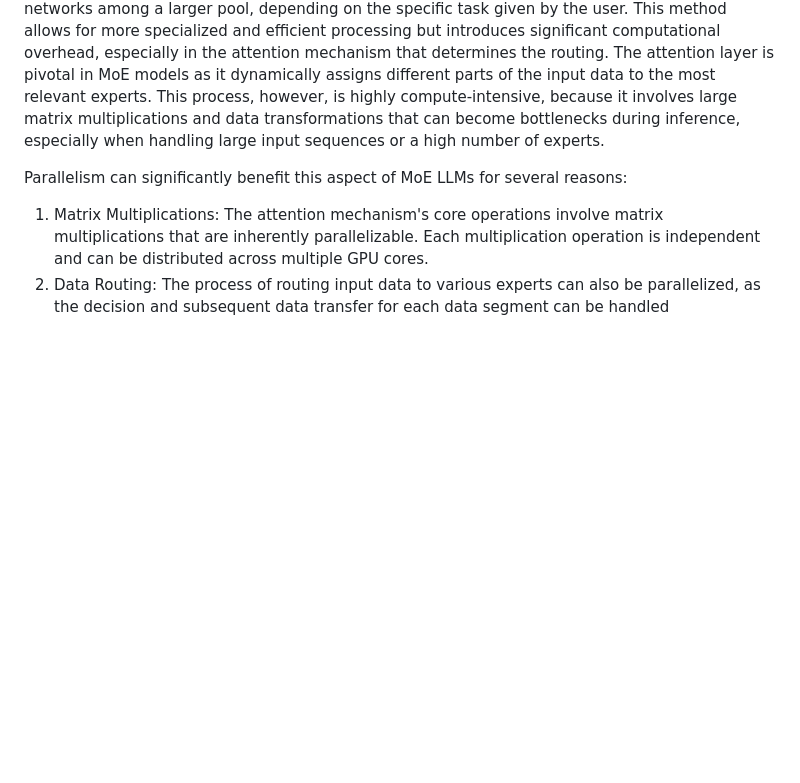
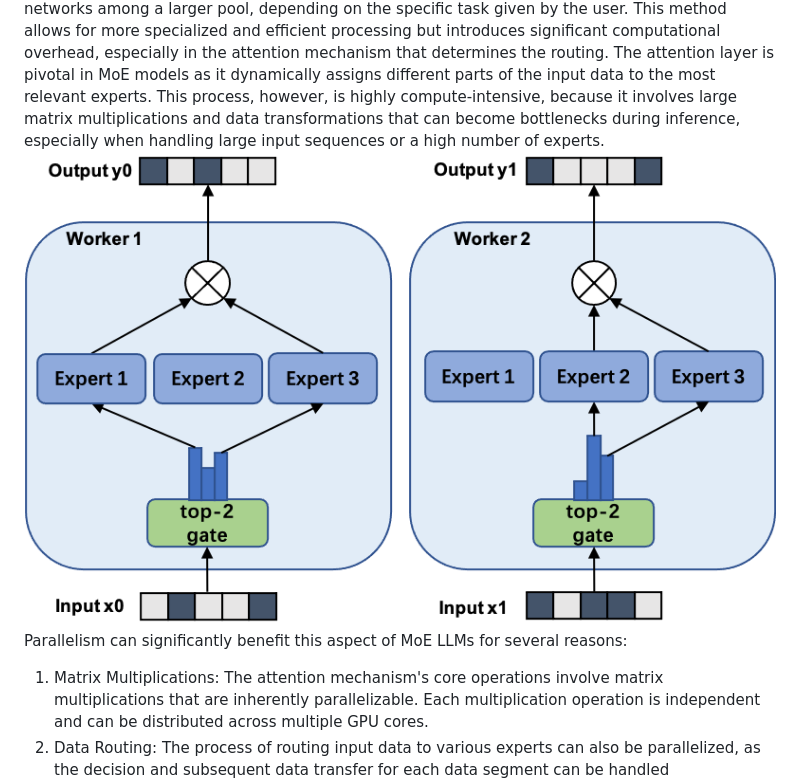
Before and after one commit to Kevin-03350402/418_project, a Markdown page: README.md, the part around the change. GitHub-like rendering; blank space fills up the shorter version.

```diff
--- a/README.md
+++ b/README.md
@@ -7,7 +7,7 @@ We plan to implement an optimized attention layer to speedup mixture of experts
 
 BACKGROUND:
 The focus of our project is on accelerating the inference phase of Large Language Models (LLMs) employing a Mixture of Experts (MoE) framework, specifically, by optimizing the attention layer on NVIDIA GPUs.  LLMs, particularly those utilizing MoE, are known for their ability to handle a wide range of complex tasks in natural language processing, from translation to domain specific knowledge. The MoE approach involves routing inputs to the most relevant 'expert' neural networks among a larger pool, depending on the specific task given by the user. This method allows for more specialized and efficient processing but introduces significant computational overhead, especially in the attention mechanism that determines the routing. The attention layer is pivotal in MoE models as it dynamically assigns different parts of the input data to the most relevant experts. This process, however, is highly compute-intensive, because it involves large matrix multiplications and data transformations that can become bottlenecks during inference, especially when handling large input sequences or a high number of experts.
-
+![Example of MoE](moe.png)
 Parallelism can significantly benefit this aspect of MoE LLMs for several reasons:
 
 1. Matrix Multiplications: The attention mechanism's core operations involve matrix multiplications that are inherently parallelizable. Each multiplication operation is independent and can be distributed across multiple GPU cores.
```
